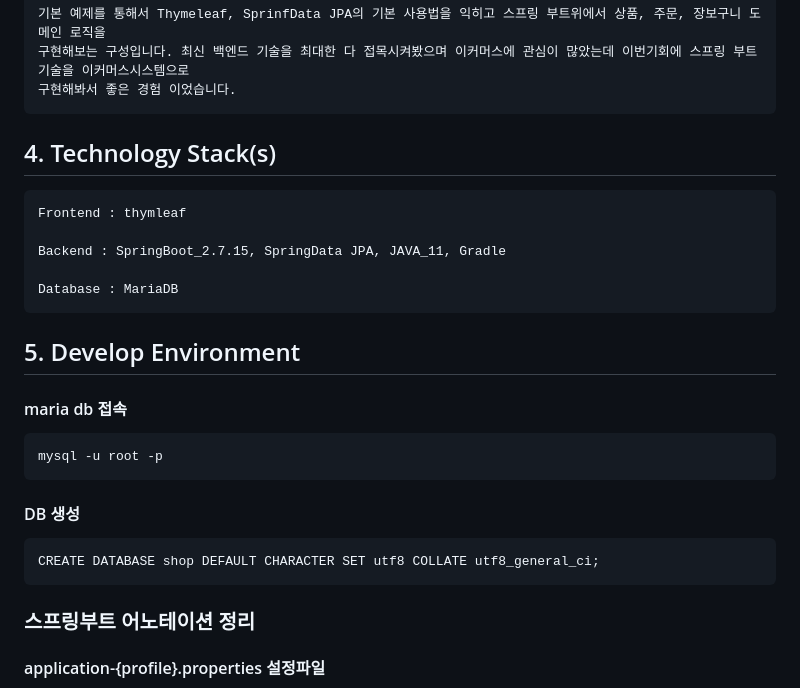
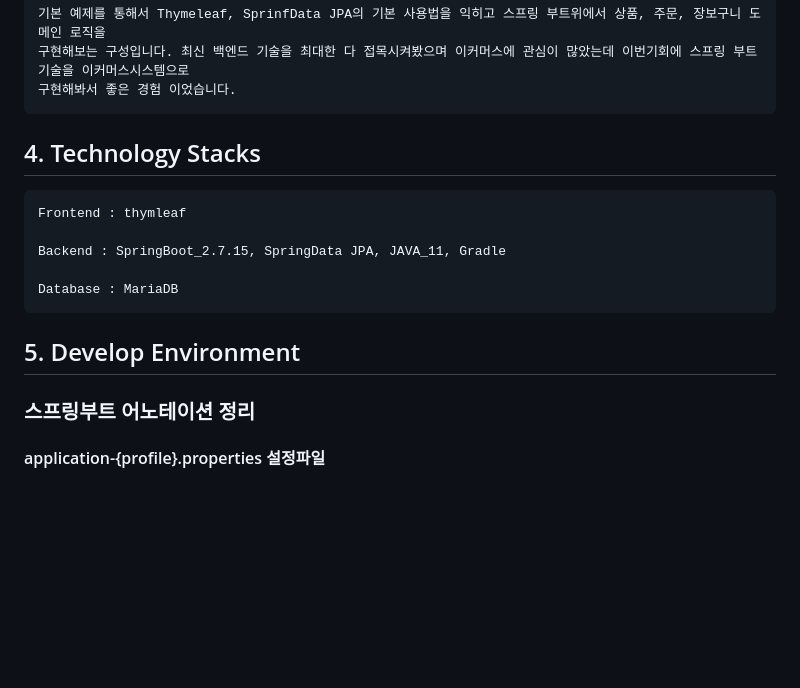
Before and after one commit to hachanghyun/springShop2, a Markdown page: README.md, the part around the change printed below. Drawn GitHub-style; blank space fills up the shorter version.

```diff
--- a/README.md
+++ b/README.md
@@ -32,7 +32,7 @@
  	구현해보는 구성입니다. 최신 백엔드 기술을 최대한 다 접목시켜봤으며 이커머스에 관심이 많았는데 이번기회에 스프링 부트 기술을 이커머스시스템으로
   	구현해봐서 좋은 경험 이었습니다.
 
-## 4. Technology Stack(s)
+## 4. Technology Stacks
     Frontend : thymleaf
 
     Backend : SpringBoot_2.7.15, SpringData JPA, JAVA_11, Gradle
@@ -40,12 +40,6 @@
     Database : MariaDB
 
 ## 5. Develop Environment
-
-#### maria db 접속
-    mysql -u root -p
-
-#### DB 생성
-    CREATE DATABASE shop DEFAULT CHARACTER SET utf8 COLLATE utf8_general_ci;
 
 ### 스프링부트 어노테이션 정리
 
```
Also changed, not shown: other parts of README.md (+21 -21 lines).
